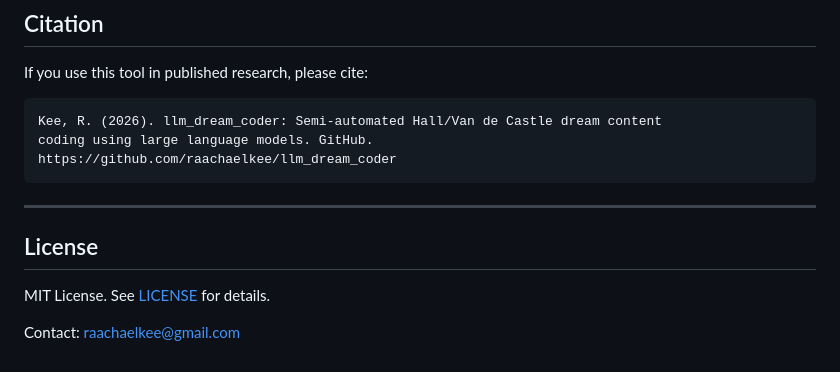
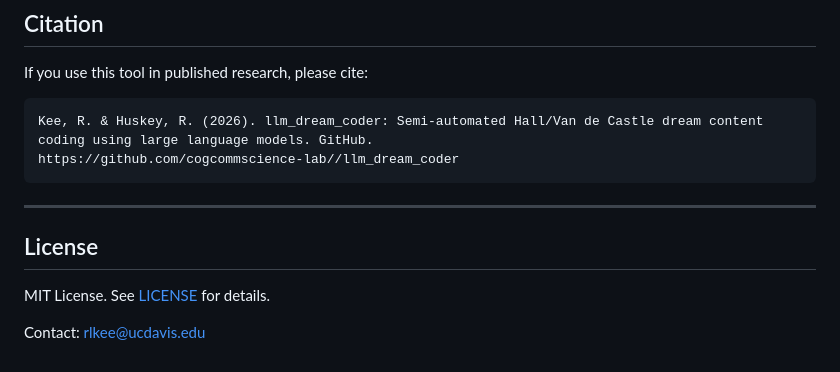
Before and after one commit to cogcommscience-lab/llm_dream_coder, a Markdown page: README.md, the part around the change. Rendered like a GitHub page.

Commit message:
Update citation and contact information in README

````diff
--- a/README.md
+++ b/README.md
@@ -150,9 +150,9 @@ Emma's lower scores reflect annotator biographical knowledge bias: coders who kn
 If you use this tool in published research, please cite:
 
 ```
-Kee, R. (2026). llm_dream_coder: Semi-automated Hall/Van de Castle dream content
+Kee, R. & Huskey, R. (2026). llm_dream_coder: Semi-automated Hall/Van de Castle dream content
 coding using large language models. GitHub.
-https://github.com/raachaelkee/llm_dream_coder
+https://github.com/cogcommscience-lab//llm_dream_coder
 ```
 
 ---
@@ -161,4 +161,4 @@ https://github.com/raachaelkee/llm_dream_coder
 
 MIT License. See [LICENSE](LICENSE) for details.
 
-Contact: raachaelkee@gmail.com
+Contact: rlkee@ucdavis.edu
````
